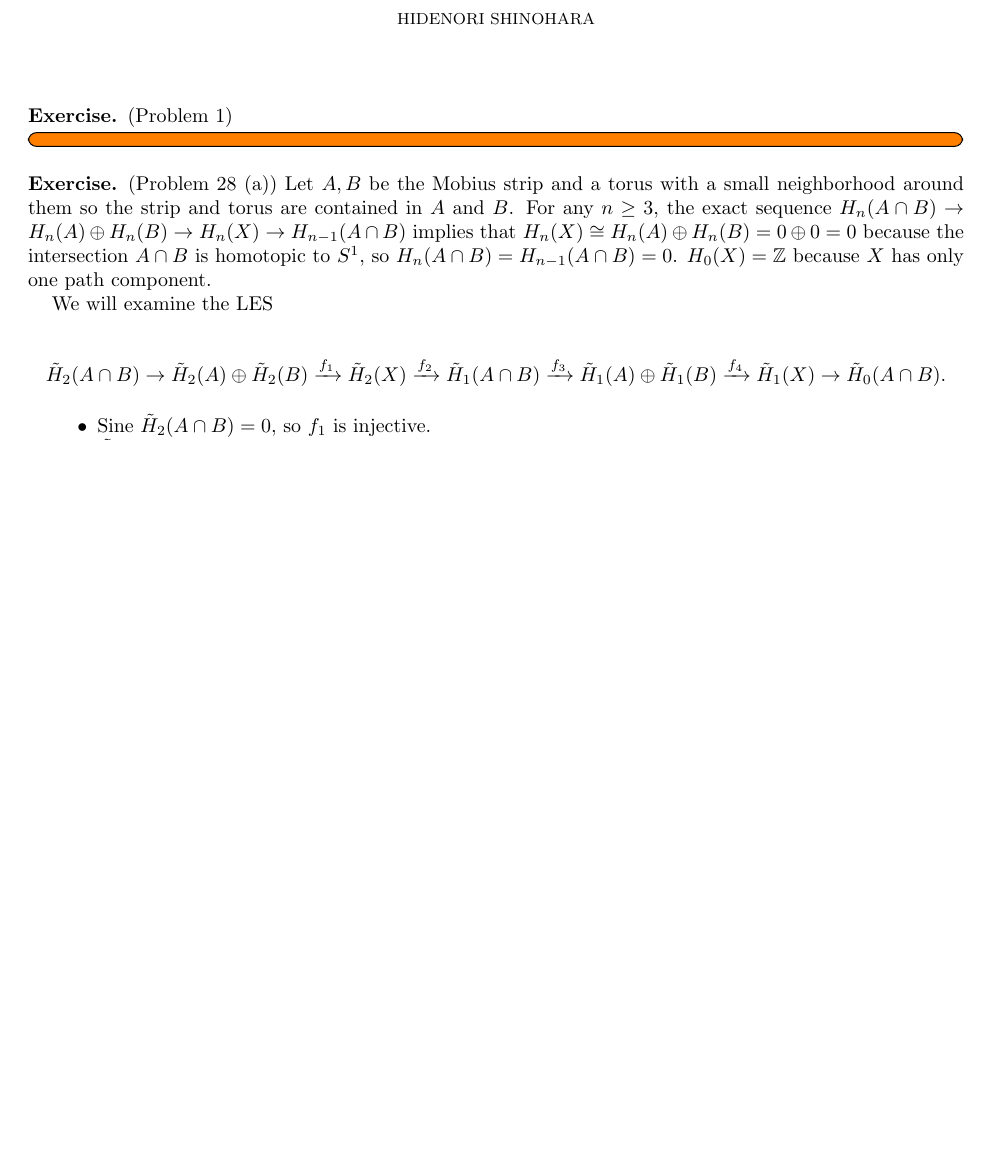
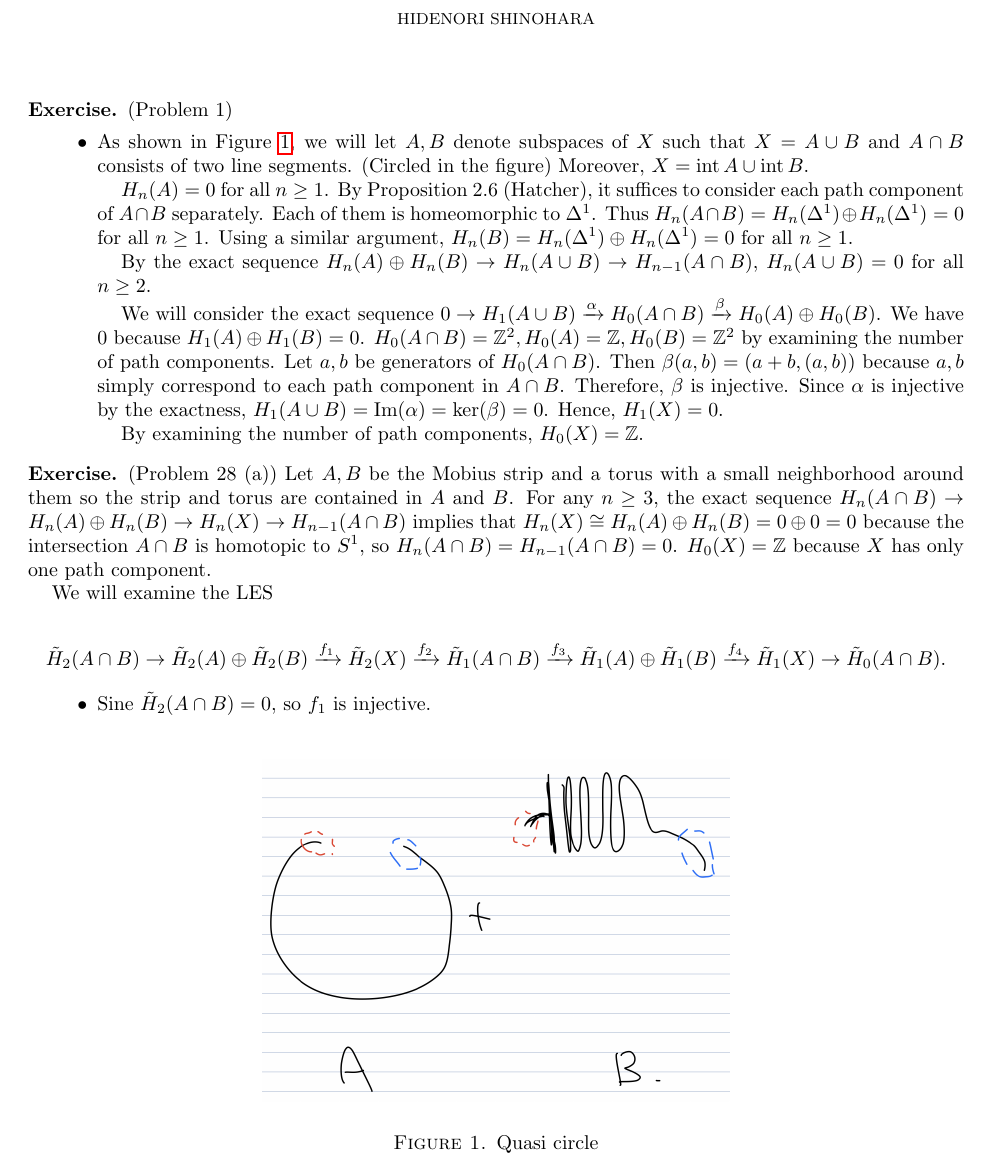
Before and after one commit to hidenori-shinohara/courses, a LaTeX problem sheet (math611/hw10/math611-hw-due-11-20.tex): part of page 1 of 3, cut so that both start at the same text, the shorter picture padded with empty space. Compiled offline with pdfLaTeX.

Commit message:
Finish the quasi circle

```diff
--- a/math611/hw10/math611-hw-due-11-20.tex
+++ b/math611/hw10/math611-hw-due-11-20.tex
@@ -45,6 +45,7 @@
 \DeclareMathOperator{\End}{End}
 \DeclareMathOperator{\ord}{ord}
 \DeclareMathOperator{\Aut}{Aut}
+\DeclareMathOperator{\Int}{int}
 
 \makeatletter
 \let\c@equation\c@thm
@@ -61,8 +62,36 @@
 
 
 \begin{exer}{(Problem 1)}
-  \todo[inline,caption={}]{
-  }
+  \begin{itemize}
+    \item
+       \begin{figure}
+       \includegraphics[width=.5\linewidth]{quasi.jpeg}
+       \caption{Quasi circle}
+       \label{fig:quasi}
+       \end{figure}
+       As shown in Figure \ref{fig:quasi}, we will let $A, B$ denote subspaces of $X$ such that $X = A \cup B$ and $A \cap B$ consists of two line segments.
+       (Circled in the figure)
+       Moreover, $X = \Int A \cup \Int B$.
+
+       $H_n(A) = 0$ for all $n \geq 1$.
+       By Proposition 2.6 (Hatcher), it suffices to consider each path component of $A \cap B$ separately.
+       Each of them is homeomorphic to $\Delta^1$.
+       Thus $H_n(A \cap B) = H_n(\Delta^1) \oplus H_n(\Delta^1) = 0$ for all $n \geq 1$.
+       Using a similar argument, $H_n(B) = H_n(\Delta^1) \oplus H_n(\Delta^1) = 0$ for all $n \geq 1$.
+
+       By the exact sequence $H_n(A) \oplus H_n(B) \rightarrow H_n(A \cup B) \rightarrow H_{n - 1}(A \cap B)$, $H_n(A \cup B) = 0$ for all $n \geq 2$.
+
+       We will consider the exact sequence $0 \rightarrow H_1(A \cup B) \xrightarrow{\alpha} H_0(A \cap B) \xrightarrow{\beta} H_0(A) \oplus H_0(B)$.
+       We have 0 because $H_1(A) \oplus H_1(B) = 0$.
+       $H_0(A \cap B) = \mathbb{Z}^2, H_0(A) = \mathbb{Z}, H_0(B) = \mathbb{Z}^2$ by examining the number of path components.
+       Let $a, b$ be generators of $H_0(A \cap B)$.
+       Then $\beta(a, b) = (a + b, (a, b))$ because $a, b$ simply correspond to each path component in $A \cap B$.
+       Therefore, $\beta$ is injective.
+       Since $\alpha$ is injective by the exactness, $H_1(A \cup B) = \Im(\alpha) = \ker(\beta) = 0$.
+       Hence, $H_1(X) = 0$.
+
+       By examining the number of path components, $H_0(X) = \mathbb{Z}$.
+  \end{itemize}
 \end{exer}
 
 \begin{exer}{(Problem 28 (a))}
```
Also changed, not shown: math611/hw10/math611-hw-due-11-20.pdf, math611/hw10/quasi.jpeg (added).
